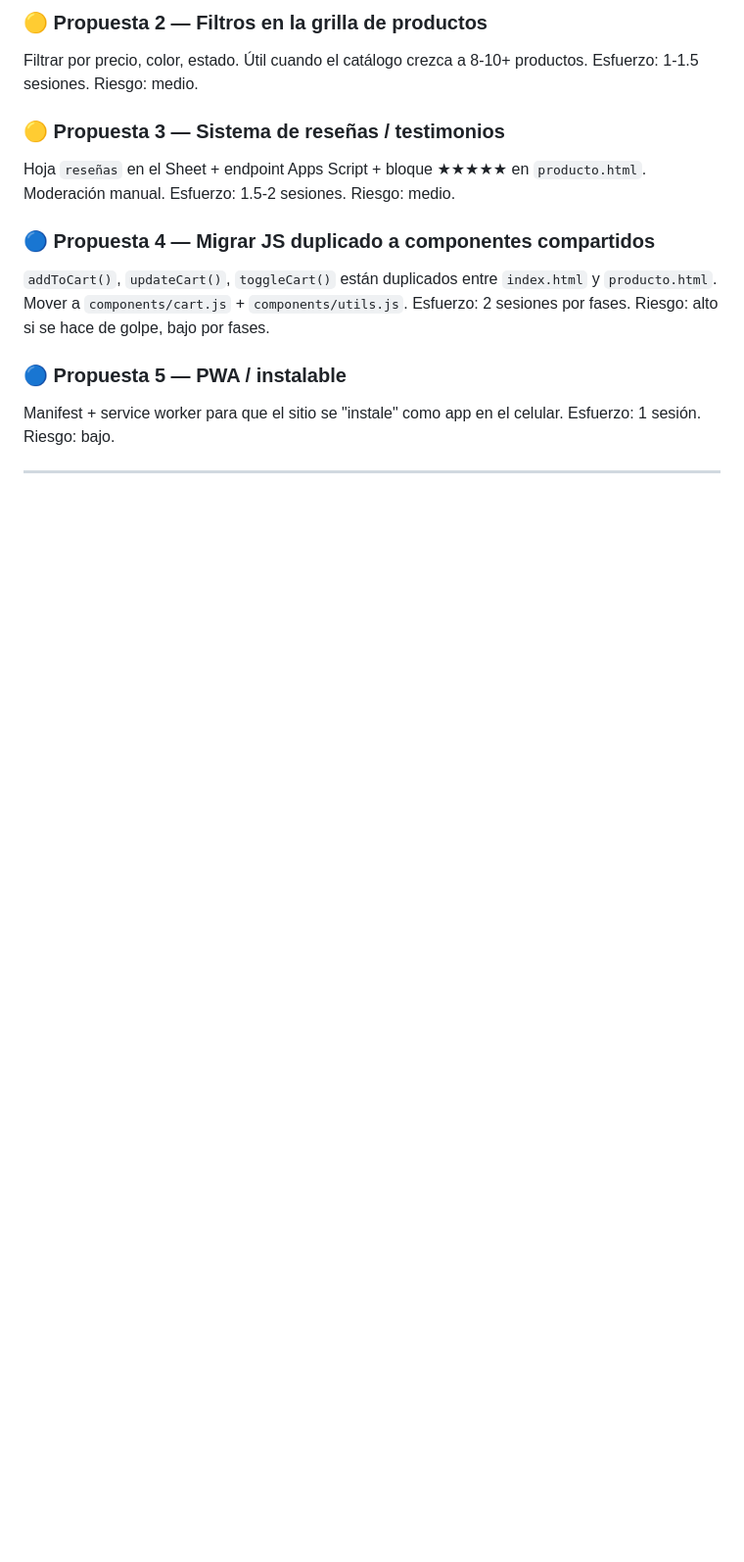
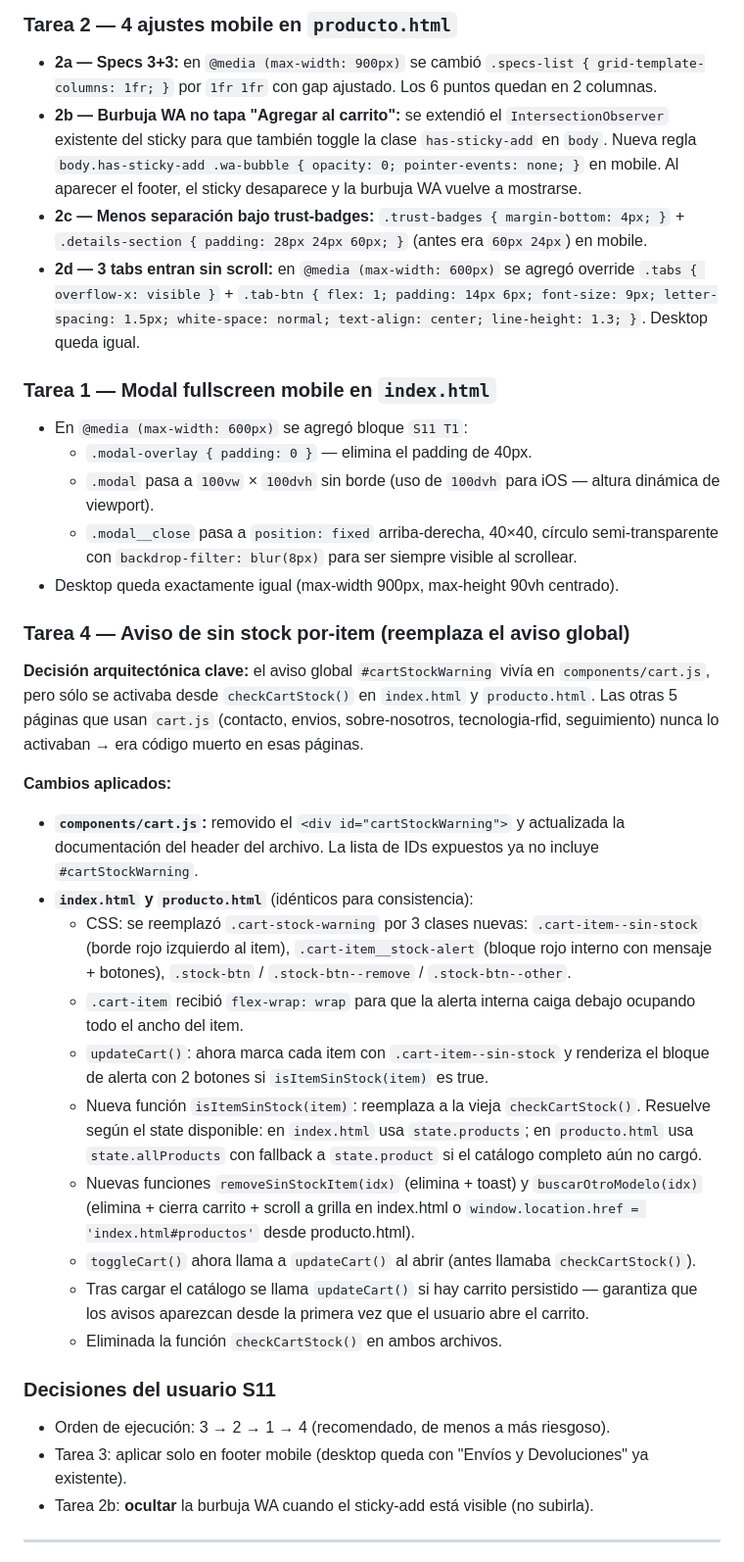
Before and after one commit to evandrosegovia/founder-web, a Markdown page: ESTADO.md, the part around one of its changes. Shown at 98% size. Drawn GitHub-style; blank space fills up the shorter version.

```diff
--- a/ESTADO.md
+++ b/ESTADO.md
@@ -142,15 +126,36 @@ Tracking de conversión + mensaje post-venta + cupón "primera compra". Esfuerzo
 
-### 🟡 Propuesta 2 — Filtros en la grilla de productos
-Filtrar por precio, color, estado. Útil cuando el catálogo crezca a 8-10+ productos. Esfuerzo: 1-1.5 sesiones. Riesgo: medio.
+### Tarea 2 — 4 ajustes mobile en `producto.html`
+- **2a — Specs 3+3:** en `@media (max-width: 900px)` se cambió `.specs-list { grid-template-columns: 1fr; }` por `1fr 1fr` con gap ajustado. Los 6 puntos quedan en 2 columnas.
+- **2b — Burbuja WA no tapa "Agregar al carrito":** se extendió el `IntersectionObserver` existente del sticky para que también toggle la clase `has-sticky-add` en `body`. Nueva regla `body.has-sticky-add .wa-bubble { opacity: 0; pointer-events: none; }` en mobile. Al aparecer el footer, el sticky desaparece y la burbuja WA vuelve a mostrarse.
+- **2c — Menos separación bajo trust-badges:** `.trust-badges { margin-bottom: 4px; }` + `.details-section { padding: 28px 24px 60px; }` (antes era `60px 24px`) en mobile.
+- **2d — 3 tabs entran sin scroll:** en `@media (max-width: 600px)` se agregó override `.tabs { overflow-x: visible }` + `.tab-btn { flex: 1; padding: 14px 6px; font-size: 9px; letter-spacing: 1.5px; white-space: normal; text-align: center; line-height: 1.3; }`. Desktop queda igual.
 
-### 🟡 Propuesta 3 — Sistema de reseñas / testimonios
-Hoja `reseñas` en el Sheet + endpoint Apps Script + bloque ★★★★★ en `producto.html`. Moderación manual. Esfuerzo: 1.5-2 sesiones. Riesgo: medio.
+### Tarea 1 — Modal fullscreen mobile en `index.html`
+- En `@media (max-width: 600px)` se agregó bloque `S11 T1`:
+  - `.modal-overlay { padding: 0 }` — elimina el padding de 40px.
+  - `.modal` pasa a `100vw` × `100dvh` sin borde (uso de `100dvh` para iOS — altura dinámica de viewport).
+  - `.modal__close` pasa a `position: fixed` arriba-derecha, 40×40, círculo semi-transparente con `backdrop-filter: blur(8px)` para ser siempre visible al scrollear.
+- Desktop queda exactamente igual (max-width 900px, max-height 90vh centrado).
 
-### 🔵 Propuesta 4 — Migrar JS duplicado a componentes compartidos
-`addToCart()`, `updateCart()`, `toggleCart()` están duplicados entre `index.html` y `producto.html`. Mover a `components/cart.js` + `components/utils.js`. Esfuerzo: 2 sesiones por fases. Riesgo: alto si se hace de golpe, bajo por fases.
+### Tarea 4 — Aviso de sin stock por-item (reemplaza el aviso global)
+**Decisión arquitectónica clave:** el aviso global `#cartStockWarning` vivía en `components/cart.js`, pero sólo se activaba desde `checkCartStock()` en `index.html` y `producto.html`. Las otras 5 páginas que usan `cart.js` (contacto, envios, sobre-nosotros, tecnologia-rfid, seguimiento) nunca lo activaban → era código muerto en esas páginas.
 
-### 🔵 Propuesta 5 — PWA / instalable
-Manifest + service worker para que el sitio se "instale" como app en el celular. Esfuerzo: 1 sesión. Riesgo: bajo.
+**Cambios aplicados:**
+- **`components/cart.js`:** removido el `<div id="cartStockWarning">` y actualizada la documentación del header del archivo. La lista de IDs expuestos ya no incluye `#cartStockWarning`.
+- **`index.html` y `producto.html`** (idénticos para consistencia):
+  - CSS: se reemplazó `.cart-stock-warning` por 3 clases nuevas: `.cart-item--sin-stock` (borde rojo izquierdo al item), `.cart-item__stock-alert` (bloque rojo interno con mensaje + botones), `.stock-btn` / `.stock-btn--remove` / `.stock-btn--other`.
+  - `.cart-item` recibió `flex-wrap: wrap` para que la alerta interna caiga debajo ocupando todo el ancho del item.
+  - `updateCart()`: ahora marca cada item con `.cart-item--sin-stock` y renderiza el bloque de alerta con 2 botones si `isItemSinStock(item)` es true.
+  - Nueva función `isItemSinStock(item)`: reemplaza a la vieja `checkCartStock()`. Resuelve según el state disponible: en `index.html` usa `state.products`; en `producto.html` usa `state.allProducts` con fallback a `state.product` si el catálogo completo aún no cargó.
+  - Nuevas funciones `removeSinStockItem(idx)` (elimina + toast) y `buscarOtroModelo(idx)` (elimina + cierra carrito + scroll a grilla en index.html o `window.location.href = 'index.html#productos'` desde producto.html).
+  - `toggleCart()` ahora llama a `updateCart()` al abrir (antes llamaba `checkCartStock()`).
+  - Tras cargar el catálogo se llama `updateCart()` si hay carrito persistido — garantiza que los avisos aparezcan desde la primera vez que el usuario abre el carrito.
+  - Eliminada la función `checkCartStock()` en ambos archivos.
+
+### Decisiones del usuario S11
+- Orden de ejecución: 3 → 2 → 1 → 4 (recomendado, de menos a más riesgoso).
+- Tarea 3: aplicar solo en footer mobile (desktop queda con "Envíos y Devoluciones" ya existente).
+- Tarea 2b: **ocultar** la burbuja WA cuando el sticky-add está visible (no subirla).
 
 ---
 
```
Also changed, not shown: other parts of ESTADO.md (+90 -92 lines).
